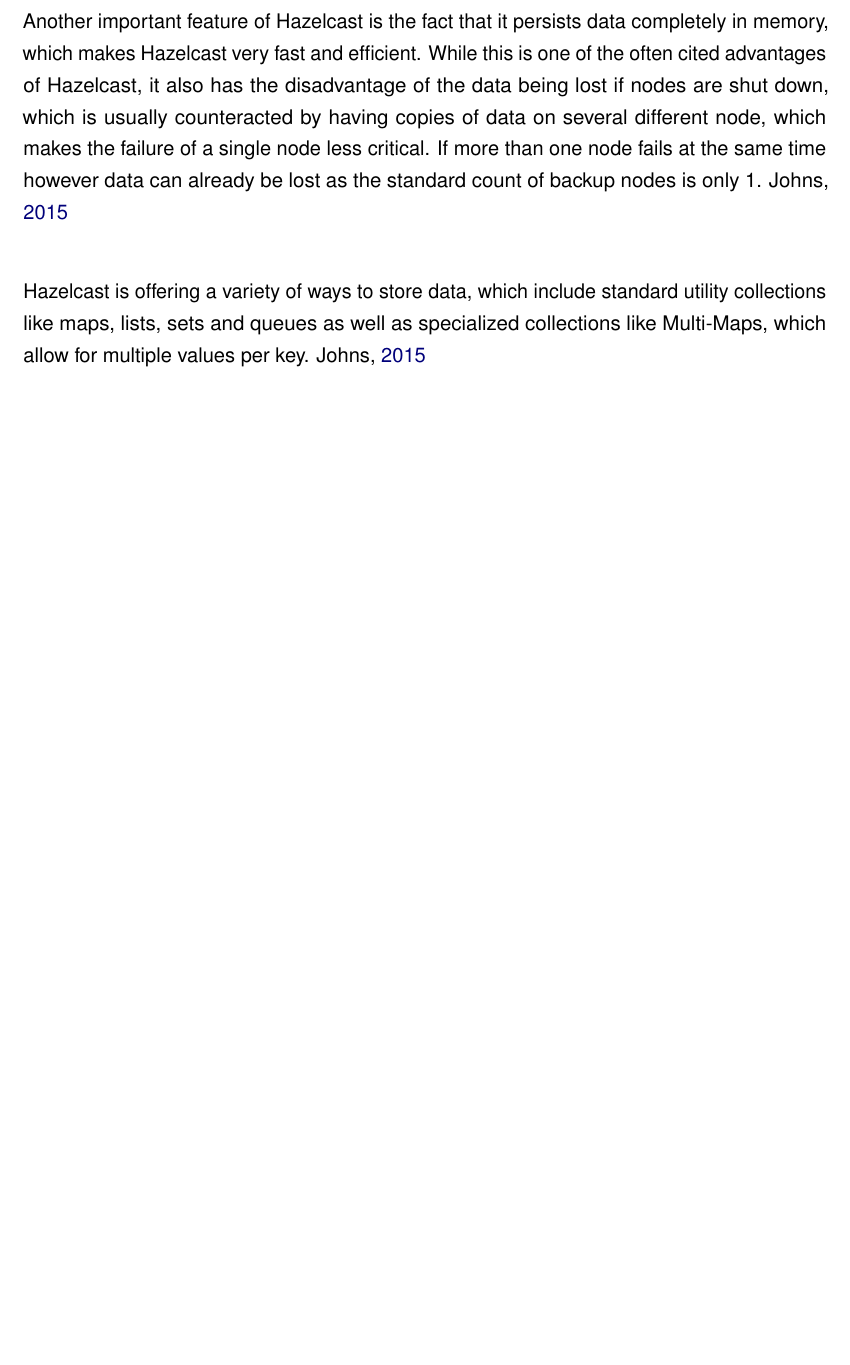
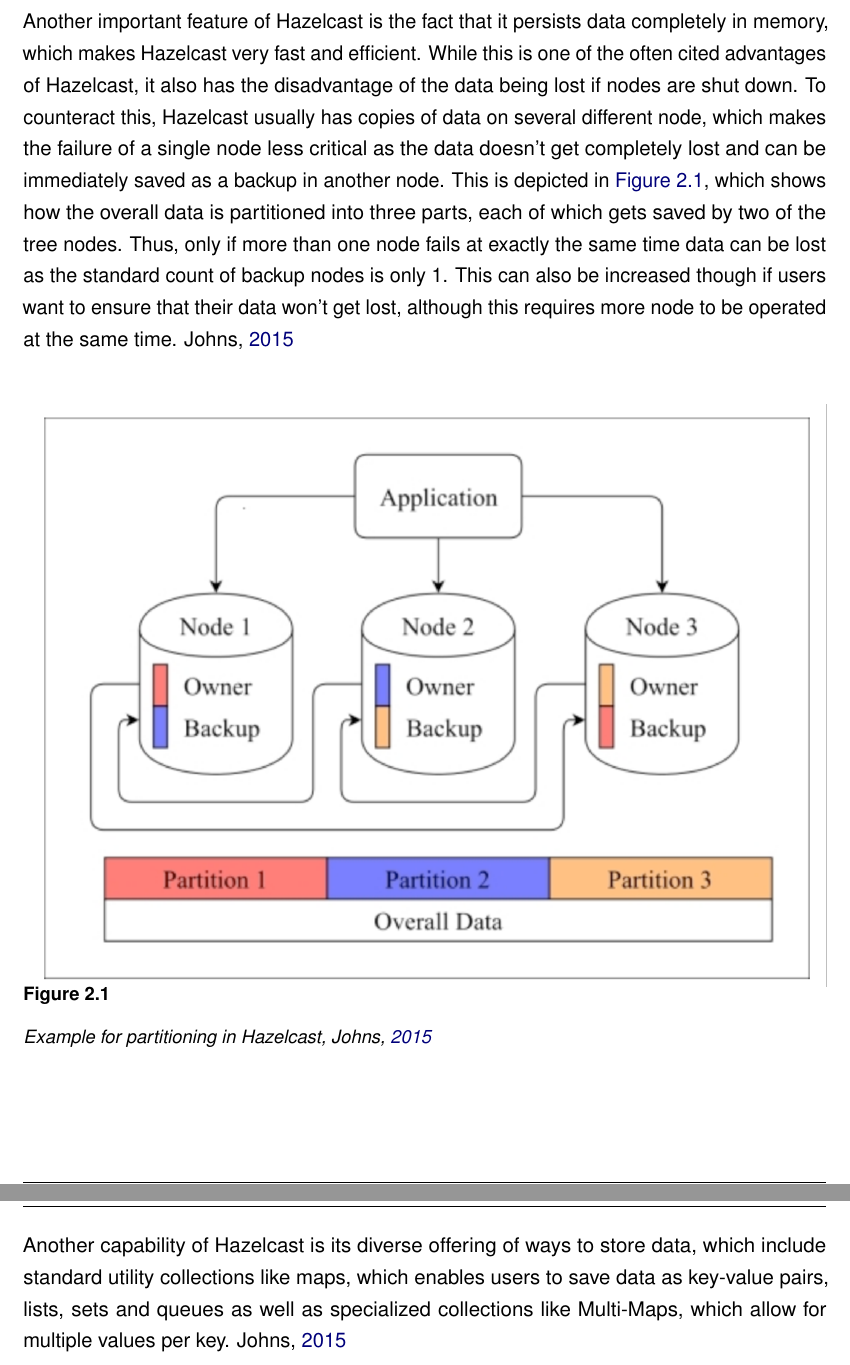
Before and after one commit to nbs2904/nosql-book, a LaTeX document (dokumentation.tex, which reads content/02kapitel.tex): part of page 9 of 19 before the commit and two parts of pages 9 and 10 of 19 after it, the two joined at a grey line, cut so that both start at the same text, the shorter picture padded with empty space. Compiled offline with pdfLaTeX.

Commit message:
📝 add figure and text to capabilities section

```diff
--- a/content/02kapitel.tex
+++ b/content/02kapitel.tex
@@ -22,11 +22,19 @@
 Clusters are formed from different nodes which are all functionally the same, operate in a peer-to-peer fashion and are responsible for
 certain data to which they are assigned by the oldest node. \cite{Johns.2015} \newline
 Another important feature of Hazelcast is the fact that it persists data completely in memory, which makes Hazelcast very fast and efficient.
-While this is one of the often cited advantages of Hazelcast, it also has the disadvantage of the data being lost if nodes are shut down, which
-is usually counteracted by having copies of data on several different node, which makes the failure of a single node less critical. If more than
-one node fails at the same time however data can already be lost as the standard count of backup nodes is only 1. \cite{Johns.2015} \newline
+While this is one of the often cited advantages of Hazelcast, it also has the disadvantage of the data being lost if nodes are shut down. To counteract this, Hazelcast usually has copies of data on several different node, which makes the failure of a single node less critical as the data doesn't get completely lost and can be immediately saved as a backup
+in another node. This is depicted in \autoref{fig:hazelcast:example_partitioning}, which shows how the overall data is partitioned into three parts, each of which gets saved by two of the tree nodes. Thus, only if more than
+one node fails at exactly the same time data can be lost as the standard count of backup nodes is only 1. This can also be increased though if users want to
+ensure that their data won't get lost, although this requires more node to be operated at the same time. \cite{Johns.2015} \newline
 
-Hazelcast is offering a variety of ways to store data, which include standard utility collections like maps, lists, sets and queues as well as
+\begin{figure}[H]
+    \centering
+    \includegraphics[width=16cm]{images/hazelcast_partitioning.png}
+    \caption[Example for partitioning in Hazelcast]{Example for partitioning in Hazelcast, \cite{Johns.2015}}
+    \label{fig:hazelcast:example_partitioning}
+\end{figure}
+
+Another capability of Hazelcast is its diverse offering of ways to store data, which include standard utility collections like maps, which enables users to save data as key-value pairs, lists, sets and queues as well as
 specialized collections like Multi-Maps, which allow for multiple values per key. \cite{Johns.2015}
 \subsection{Fields of Application} \label{subsec:fieldsOfApplicationHazelcast}
 
```
Also changed, not shown: images/hazelcast_partitioning.png (added).
